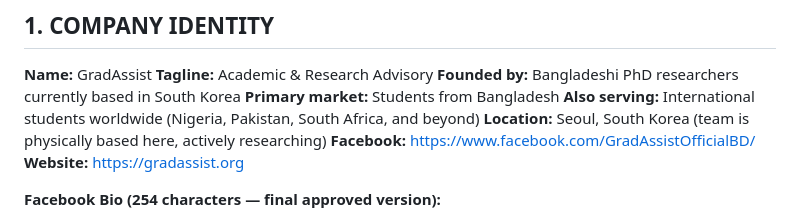
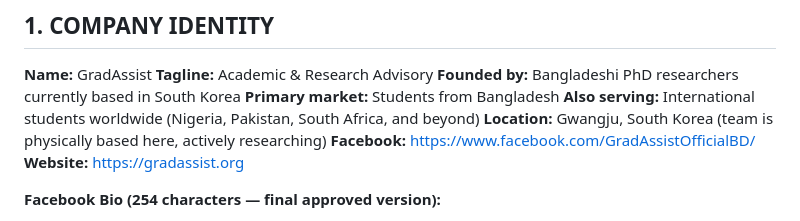
Before and after one commit to gradassistBD/GradAssist, a Markdown page: README.md, the part around the change. Drawn GitHub-style.

```diff
--- a/README.md
+++ b/README.md
@@ -9,7 +9,7 @@
 **Founded by:** Bangladeshi PhD researchers currently based in South Korea
 **Primary market:** Students from Bangladesh
 **Also serving:** International students worldwide (Nigeria, Pakistan, South Africa, and beyond)
-**Location:** Seoul, South Korea (team is physically based here, actively researching)
+**Location:** Gwangju, South Korea (team is physically based here, actively researching)
 **Facebook:** https://www.facebook.com/GradAssistOfficialBD/
 **Website:** [https://gradassist.org](https://gradassistbd.github.io/GradAssist/)
 
```
